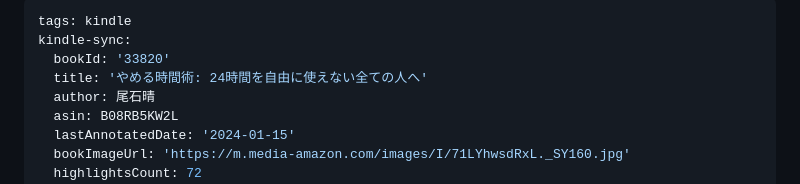
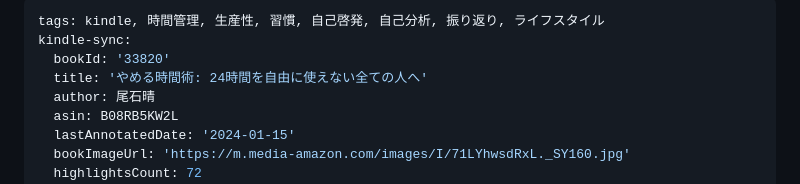
Before and after one commit to yuki-mizuno0512/obsidian-notes, a Markdown page: KindleHilight/尾石晴-やめる時間術.md, the part around the change. Rendered like a GitHub page.

```diff
--- a/KindleHilight/尾石晴-やめる時間術.md
+++ b/KindleHilight/尾石晴-やめる時間術.md
@@ -1,5 +1,5 @@
 ---
-tags: kindle
+tags: kindle, 時間管理, 生産性, 習慣, 自己啓発, 自己分析, 振り返り, ライフスタイル
 kindle-sync:
   bookId: '33820'
   title: 'やめる時間術: 24時間を自由に使えない全ての人へ'
```
Also changed, not shown: KindleHilight/三郎-日記の魔力.md (+1 -1 lines).
